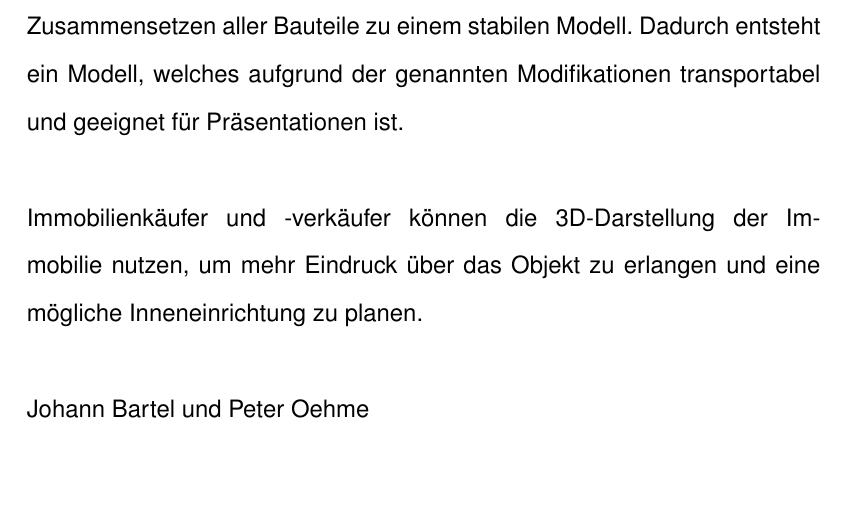
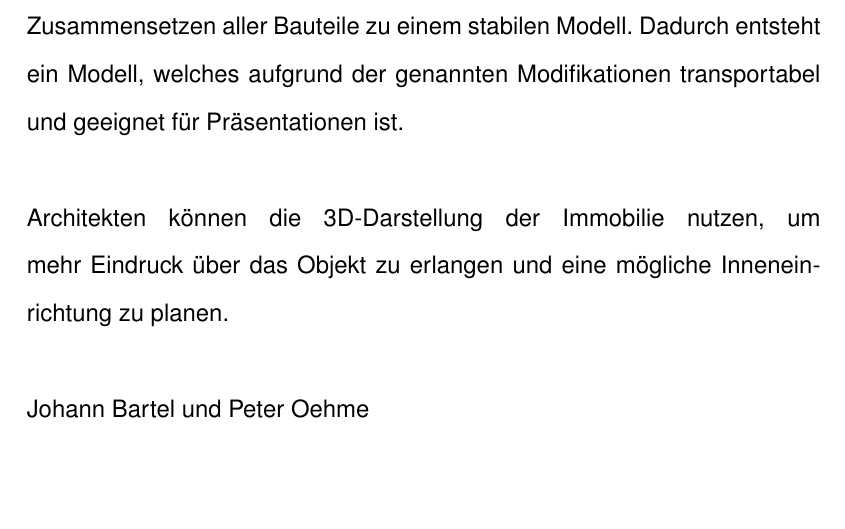
Before and after one commit to peoe/BeLL, a LaTeX document (dok/main.tex, which reads dok/Kapitel/002Vorwort.tex): part of page 4 of 46, cut so that both start at the same text. Compiled offline with pdfLaTeX.

Commit message:
Updates Abstract

```diff
--- a/dok/Kapitel/002Vorwort.tex
+++ b/dok/Kapitel/002Vorwort.tex
@@ -18,5 +18,5 @@ Bartel, Johann und Oehme, Peter\\\\
  Eckpfeiler dienen hierbei als Verbindungsstücke zwischen den Wänden und Bodenplatten, welche somit für die Stabilität des Objektes  sorgen.
  Das Stecksystem ermöglicht ein Zusammensetzen aller Bauteile zu einem stabilen Modell.
  Dadurch entsteht ein Modell, welches aufgrund der genannten Modifikationen transportabel und geeignet für Präsentationen ist.\\\\
- Immobilienkäufer und -verkäufer können die 3D-Darstellung der Immobilie  nutzen, um mehr Eindruck über das Objekt zu erlangen und eine mögliche Inneneinrichtung zu planen.\\\\
+ Architekten können die 3D-Darstellung der Immobilie  nutzen, um mehr Eindruck über das Objekt zu erlangen und eine mögliche Inneneinrichtung zu planen.\\\\
  Johann Bartel und Peter Oehme
```
